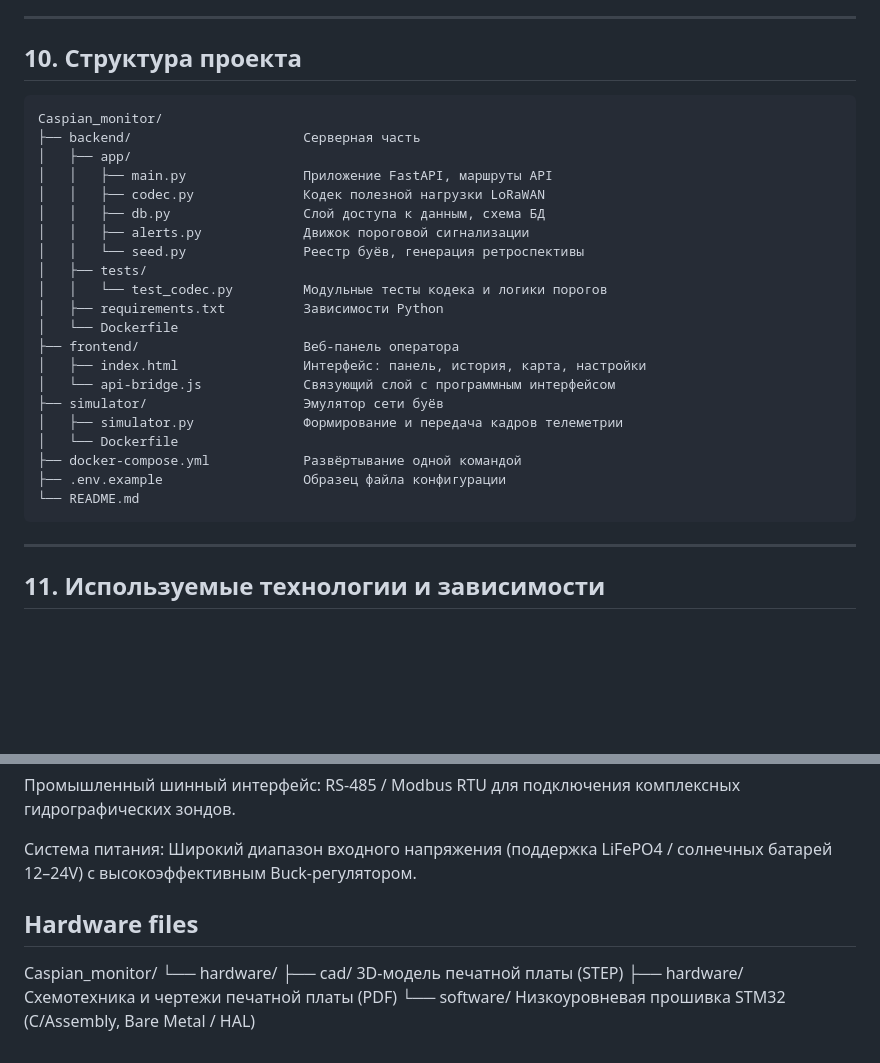
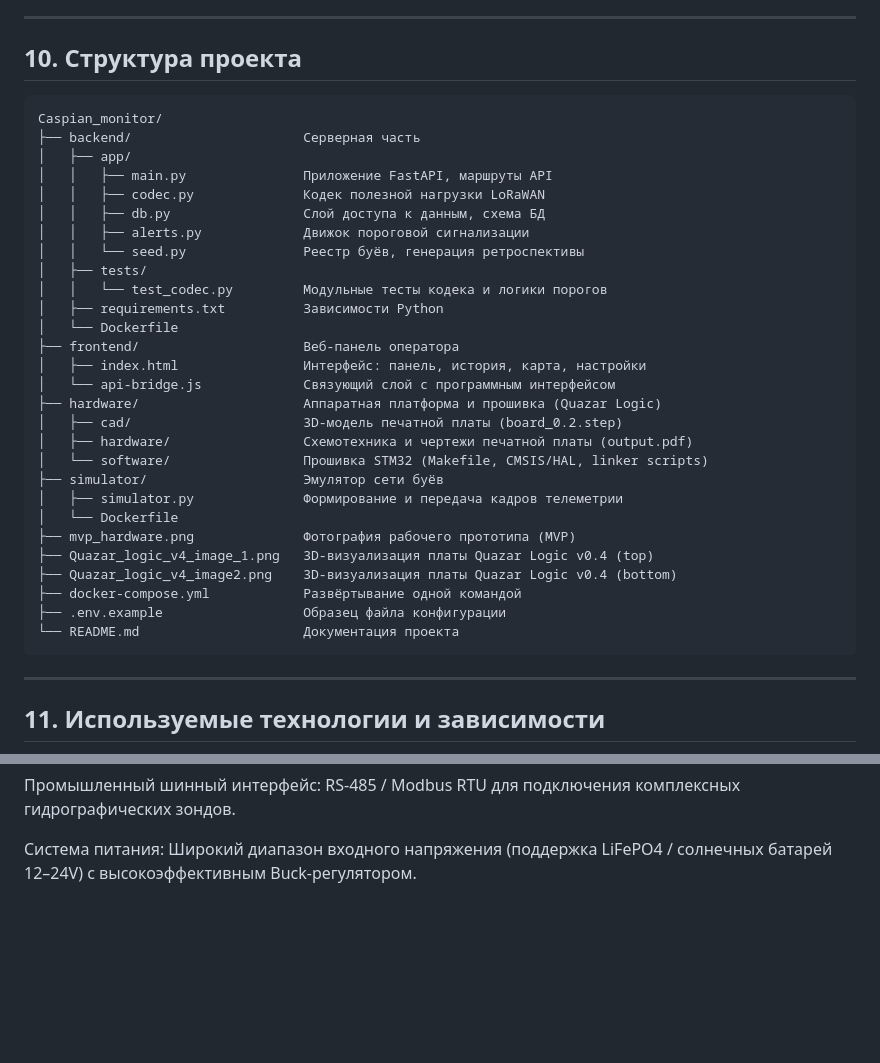
Before and after one commit to Yryszhan/Caspian_Hackathon, a Markdown page: README.md, 2 parts joined by grey strips. Drawn GitHub-style; blank space fills up the shorter version.

Commit message:
upadte sturucture project

````diff
--- a/README.md
+++ b/README.md
@@ -266,6 +266,7 @@ curl -X POST http://localhost:8000/api/decode \
 
 ## 10. Структура проекта
 
+
 ```
 Caspian_monitor/
 ├── backend/                      Серверная часть
@@ -282,12 +283,19 @@ Caspian_monitor/
 ├── frontend/                     Веб-панель оператора
 │   ├── index.html                Интерфейс: панель, история, карта, настройки
 │   └── api-bridge.js             Связующий слой с программным интерфейсом
+├── hardware/                     Аппаратная платформа и прошивка (Quazar Logic)
+│   ├── cad/                      3D-модель печатной платы (board_0.2.step)
+│   ├── hardware/                 Схемотехника и чертежи печатной платы (output.pdf)
+│   └── software/                 Прошивка STM32 (Makefile, CMSIS/HAL, linker scripts)
 ├── simulator/                    Эмулятор сети буёв
 │   ├── simulator.py              Формирование и передача кадров телеметрии
 │   └── Dockerfile
+├── mvp_hardware.png              Фотография рабочего прототипа (MVP)
+├── Quazar_logic_v4_image_1.png   3D-визуализация платы Quazar Logic v0.4 (top)
+├── Quazar_logic_v4_image2.png    3D-визуализация платы Quazar Logic v0.4 (bottom)
 ├── docker-compose.yml            Развёртывание одной командой
 ├── .env.example                  Образец файла конфигурации
-└── README.md
+└── README.md                     Документация проекта
 ```
 
 ---
@@ -440,11 +448,3 @@ python tests/test_codec.py
 Промышленный шинный интерфейс: RS-485 / Modbus RTU для подключения комплексных гидрографических зондов.
 
 Система питания: Широкий диапазон входного напряжения (поддержка LiFePO4 / солнечных батарей 12–24V) с высокоэффективным Buck-регулятором.
-
-## Hardware files
-
-Caspian_monitor/
-└── hardware/
-    ├── cad/         3D-модель печатной платы (STEP)
-    ├── hardware/    Схемотехника и чертежи печатной платы (PDF)
-    └── software/    Низкоуровневая прошивка STM32 (C/Assembly, Bare Metal / HAL)
````
